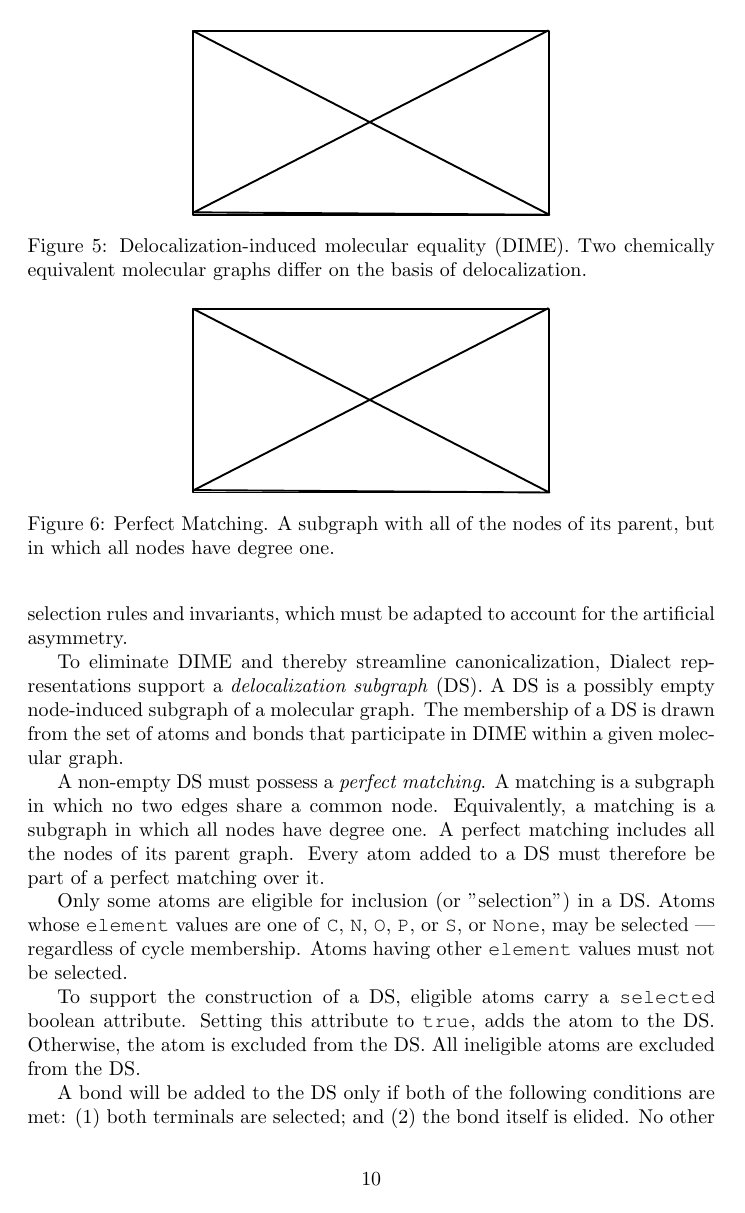
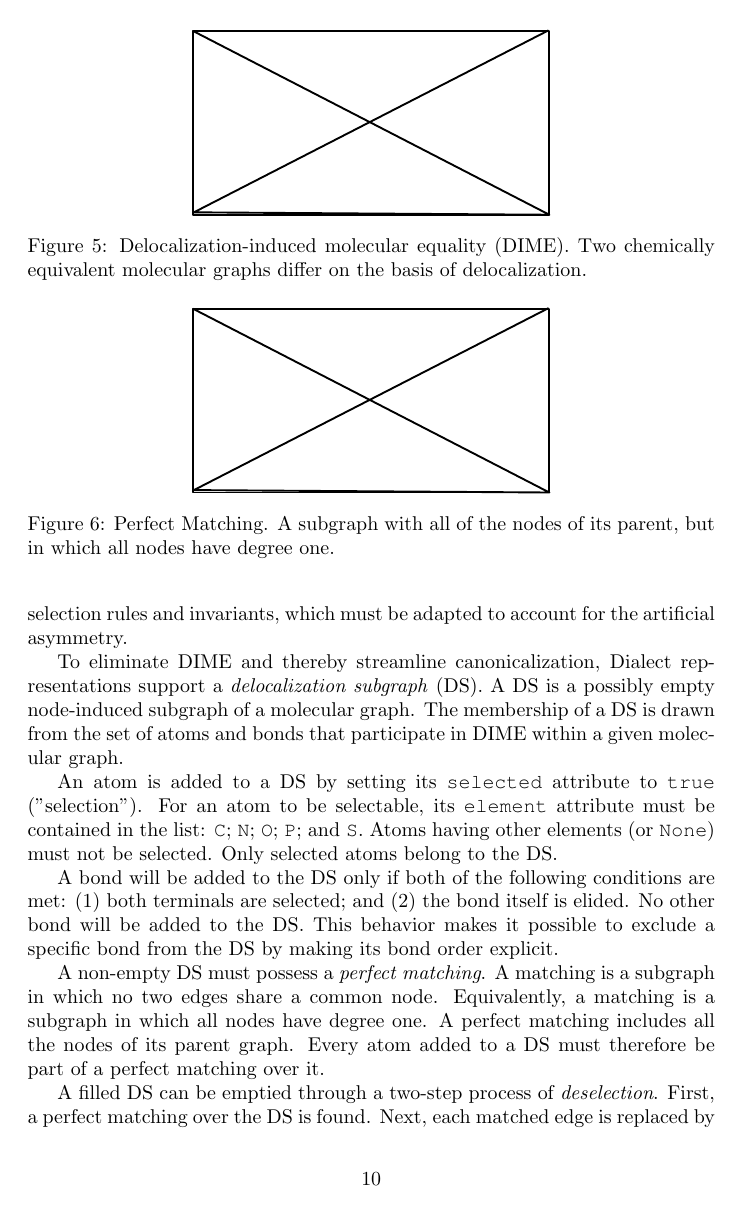
Before and after one commit to rapodaca/dialect, a LaTeX document (manuscript.tex): page 10 of 44. Compiled offline with pdfLaTeX.

Commit message:
Replaces "eligible" uses meaning "selectable" with "selectable." refs #69

```diff
--- a/manuscript.tex
+++ b/manuscript.tex
@@ -237,7 +237,7 @@ DIME can interfere with \textit{canonicalization}, or the selection of a single
 
 To eliminate DIME and thereby streamline canonicalization, Dialect representations support a \textit{delocalization subgraph} (DS). A DS is a possibly empty node-induced subgraph of a molecular graph. The membership of a DS is drawn from the set of atoms and bonds that participate in DIME within a given molecular graph.
 
-A non-empty DS must possess a \textit{perfect matching}. A matching is a subgraph in which no two edges share a common node. Equivalently, a matching is a subgraph in which all nodes have degree one. A perfect matching includes all the nodes of its parent graph. Every atom added to a DS must therefore be part of a perfect matching over it.
+An atom is added to a DS by setting its \ttt{selected} attribute to \ttt{true} ("selection"). For an atom to be selectable, its \ttt{element} attribute must be contained in the list: \ttt{C}; \ttt{N}; \ttt{O}; \ttt{P}; and \ttt{S}. Atoms having other elements (or \ttt{None}) must not be selected. Only selected atoms belong to the DS.
 
 \begin{figure}
     \centering
@@ -246,11 +246,9 @@ A non-empty DS must possess a \textit{perfect matching}. A matching is a subgrap
     \label{fig:perfect-matching}
 \end{figure}
 
-Only some atoms are eligible for inclusion (or "selection") in a DS. Atoms whose \ttt{element} values are one of \ttt{C}, \ttt{N}, \ttt{O}, \ttt{P}, or \ttt{S}, or \ttt{None}, may be selected --- regardless of cycle membership. Atoms having other \ttt{element} values must not be selected.
+A bond will be added to the DS only if both of the following conditions are met: (1) both terminals are selected; and (2) the bond itself is elided. No other bond will be added to the DS. This behavior makes it possible to exclude a specific bond from the DS by making its bond order explicit.
 
-To support the construction of a DS, eligible atoms carry a \ttt{selected} boolean attribute. Setting this attribute to \ttt{true}, adds the atom to the DS. Otherwise, the atom is excluded from the DS. All ineligible atoms are excluded from the DS.
-
-A bond will be added to the DS only if both of the following conditions are met: (1) both terminals are selected; and (2) the bond itself is elided. No other bond will be added to the DS. This behavior makes it possible to exclude a specific bond from the DS by making its bond order explicit.
+A non-empty DS must possess a \textit{perfect matching}. A matching is a subgraph in which no two edges share a common node. Equivalently, a matching is a subgraph in which all nodes have degree one. A perfect matching includes all the nodes of its parent graph. Every atom added to a DS must therefore be part of a perfect matching over it.
 
 A filled DS can be emptied through a two-step process of \textit{deselection}. First, a perfect matching over the DS is found. Next, each matched edge is replaced by a double bond. Because the presence of a filled DS implies a perfect matching over it, kekulization always succeeds. A popular algorithm for matching, the Edmunds "blossom algorithm,"\cite{edmunds65} has a time complexity of $O(|E||V|^2)$, where $|E|$ is the number of edges and $|V|$ is the number of nodes. Although more efficient algorithms are known, they are either much more difficult to implement or lack generality.
 
```
Also changed, not shown: manuscript.tex (4 more changed lines).
